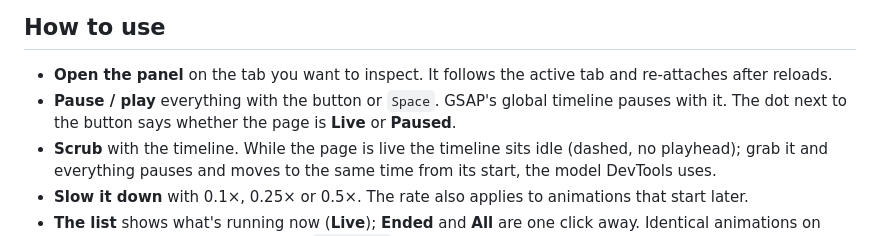
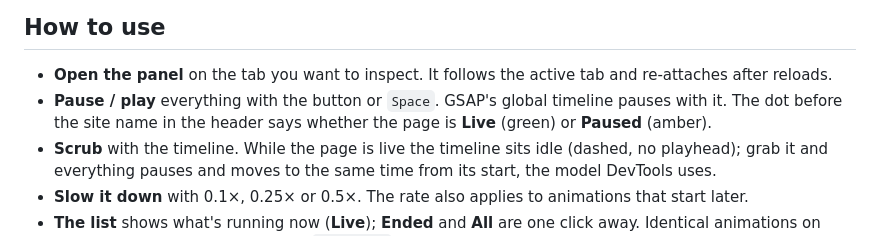
Before and after one commit to akintola4/motion-inspector, a Markdown page: README.md, the part around the change. GitHub-like rendering.

```diff
--- a/README.md
+++ b/README.md
@@ -33,7 +33,7 @@ Needs Chrome 116 or newer (side panel API). Edge, Brave, Arc and other Chromium
 ## How to use
 
 - **Open the panel** on the tab you want to inspect. It follows the active tab and re-attaches after reloads.
-- **Pause / play** everything with the button or `Space`. GSAP's global timeline pauses with it. The dot next to the button says whether the page is **Live** or **Paused**.
+- **Pause / play** everything with the button or `Space`. GSAP's global timeline pauses with it. The dot before the site name in the header says whether the page is **Live** (green) or **Paused** (amber).
 - **Scrub** with the timeline. While the page is live the timeline sits idle (dashed, no playhead); grab it and everything pauses and moves to the same time from its start, the model DevTools uses.
 - **Slow it down** with 0.1×, 0.25× or 0.5×. The rate also applies to animations that start later.
 - **The list** shows what's running now (**Live**); **Ended** and **All** are one click away. Identical animations on many elements fold into one row (`pulse ×12`) that expands to the elements, with their size so you can tell them apart. Zero-length animations are hidden behind a note. Rows name the element the way you would (`button.chip “Design”`, `div in article.card`), not with a selector path. Hover a row to outline its element on the page; `↑`/`↓` move between rows, `→`/`←` open and close a group, `Enter` opens.
```
Also changed, not shown: CHANGELOG.md (+33 -1 lines), docs/layout-audit.md (added, +103 -0 lines).
